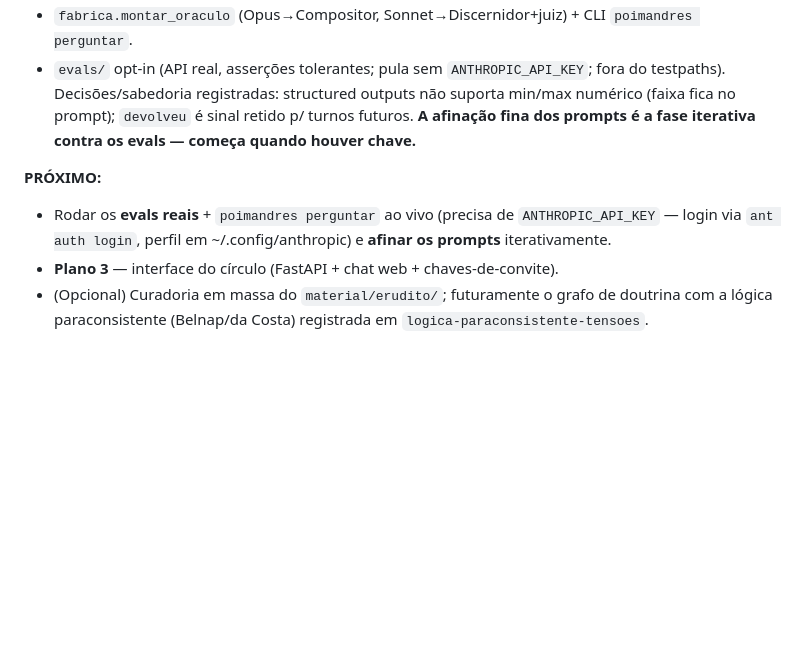
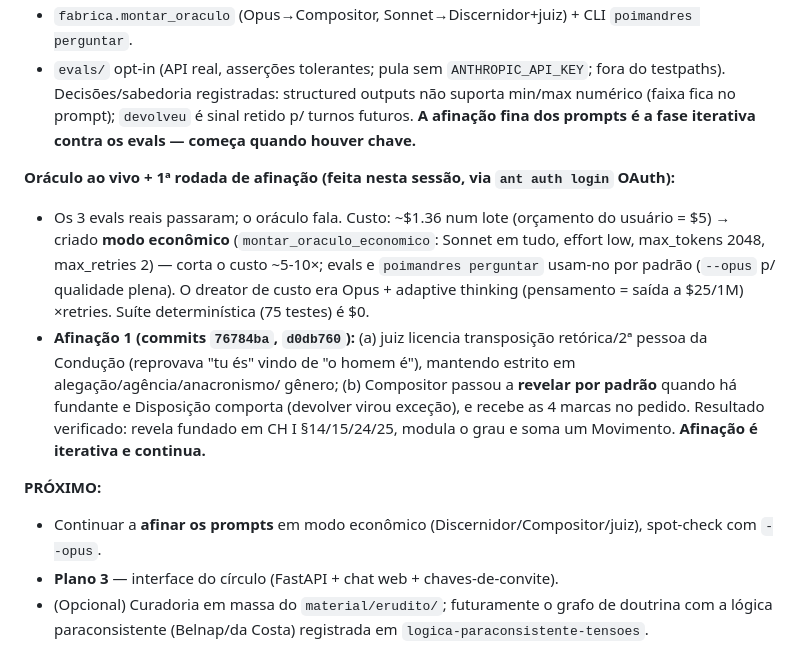
Before and after one commit to dahn94/poimandres, a Markdown page: docs/sessions/2026-06-02-domain-storytelling-log.md, the part around the change. Rendered like a GitHub page; blank space fills up the shorter version.

Commit message:
docs: log — oráculo ao vivo, modo econômico e 1ª rodada de afinação
Co-Authored-By: Claude Opus 4.8 <noreply@anthropic.com>

```diff
--- a/docs/sessions/2026-06-02-domain-storytelling-log.md
+++ b/docs/sessions/2026-06-02-domain-storytelling-log.md
@@ -416,9 +416,20 @@ Decisões/sabedoria registradas: structured outputs não suporta min/max numéri
 `devolveu` é sinal retido p/ turnos futuros. **A afinação fina dos prompts é a fase iterativa contra os
 evals — começa quando houver chave.**
 
+**Oráculo ao vivo + 1ª rodada de afinação (feita nesta sessão, via `ant auth login` OAuth):**
+- Os 3 evals reais passaram; o oráculo fala. Custo: ~$1.36 num lote (orçamento do usuário = $5) →
+  criado **modo econômico** (`montar_oraculo_economico`: Sonnet em tudo, effort low, max_tokens 2048,
+  max_retries 2) — corta o custo ~5-10×; evals e `poimandres perguntar` usam-no por padrão (`--opus`
+  p/ qualidade plena). O dreator de custo era Opus + adaptive thinking (pensamento = saída a $25/1M)
+  ×retries. Suíte determinística (75 testes) é $0.
+- **Afinação 1 (commits `76784ba`, `d0db760`):** (a) juiz licencia transposição retórica/2ª pessoa da
+  Condução (reprovava "tu és" vindo de "o homem é"), mantendo estrito em alegação/agência/anacronismo/
+  gênero; (b) Compositor passou a **revelar por padrão** quando há fundante e Disposição comporta
+  (devolver virou exceção), e recebe as 4 marcas no pedido. Resultado verificado: revela fundado em
+  CH I §14/15/24/25, modula o grau e soma um Movimento. **Afinação é iterativa e continua.**
+
 **PRÓXIMO:**
-- Rodar os **evals reais** + `poimandres perguntar` ao vivo (precisa de `ANTHROPIC_API_KEY` — login via
-  `ant auth login`, perfil em ~/.config/anthropic) e **afinar os prompts** iterativamente.
+- Continuar a **afinar os prompts** em modo econômico (Discernidor/Compositor/juiz), spot-check com `--opus`.
 - **Plano 3** — interface do círculo (FastAPI + chat web + chaves-de-convite).
 - (Opcional) Curadoria em massa do `material/erudito/`; futuramente o grafo de doutrina com a lógica
   paraconsistente (Belnap/da Costa) registrada em `logica-paraconsistente-tensoes`.
```
